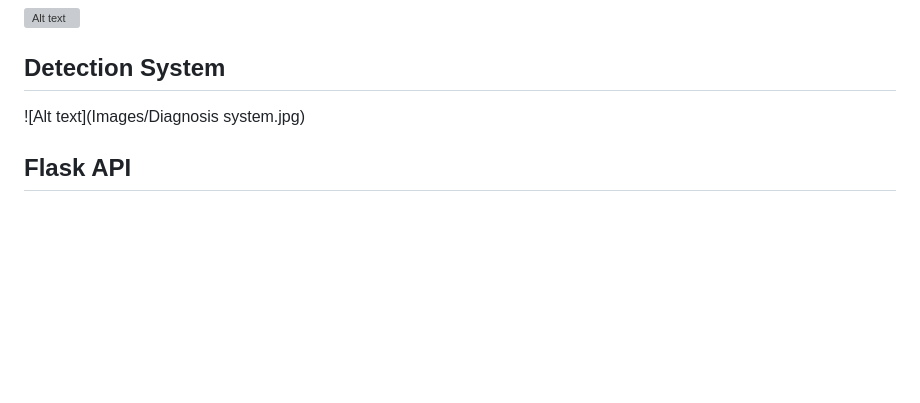
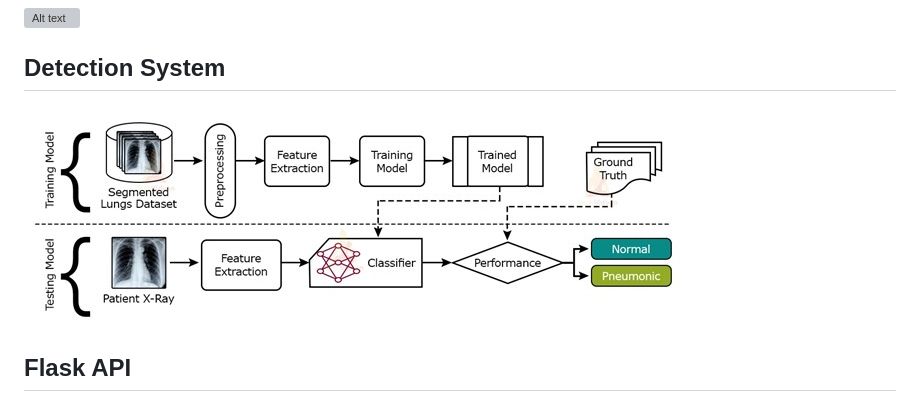
Before and after one commit to RusTeaZe2440/MLops-Assignment, a Markdown page: README.md, the part around the change. Rendered like a GitHub page; blank space fills up the shorter version; grey boxes are pictures that could not be loaded.

```diff
--- a/README.md
+++ b/README.md
@@ -39,7 +39,7 @@ A convolutional neural network (CNN or convnet) is a subset of machine learning.
 ## Working with CNN
 ![Alt text](Images/working.jpg)
 ## Detection System
-![Alt text](Images/Diagnosis system.jpg)
+![Alt text](https://github.com/RusTeaZe2440/MLops-Assignment/blob/master/Images/Diagnosis%20system.jpg)
 ## Flask API
 Flask is a micro web framework for Python that is designed to be lightweight, easy to use, and flexible. It is often used for developing web applications, APIs, and small to medium-sized web services. Flask provides the essential tools and libraries for building web applications.
 
```
